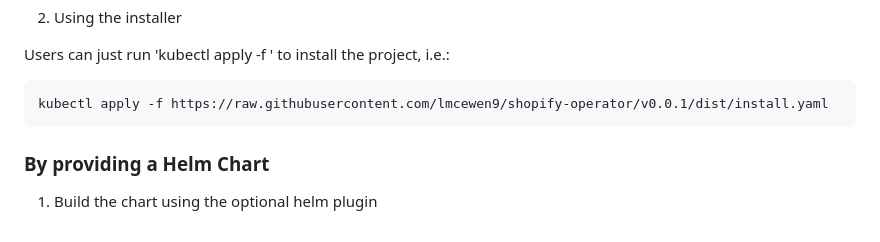
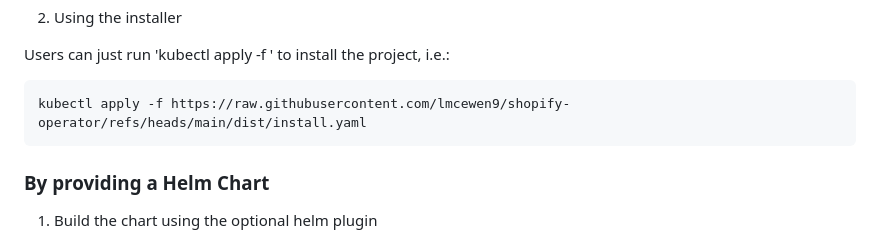
Before and after one commit to lmcewen9/shopify-operator, a Markdown page: README.md, the part around the change. Rendered like a GitHub page.

````diff
--- a/README.md
+++ b/README.md
@@ -89,7 +89,7 @@ Users can just run 'kubectl apply -f <URL for YAML BUNDLE>' to install
 the project, i.e.:
 
 ```sh
-kubectl apply -f https://raw.githubusercontent.com/lmcewen9/shopify-operator/v0.0.1/dist/install.yaml
+kubectl apply -f https://raw.githubusercontent.com/lmcewen9/shopify-operator/refs/heads/main/dist/install.yaml
 ```
 
 ### By providing a Helm Chart
````
